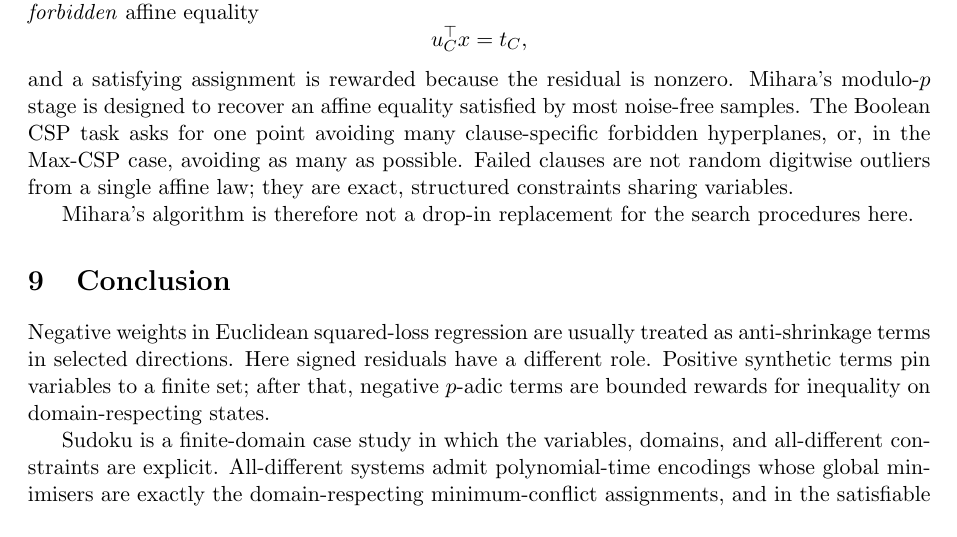
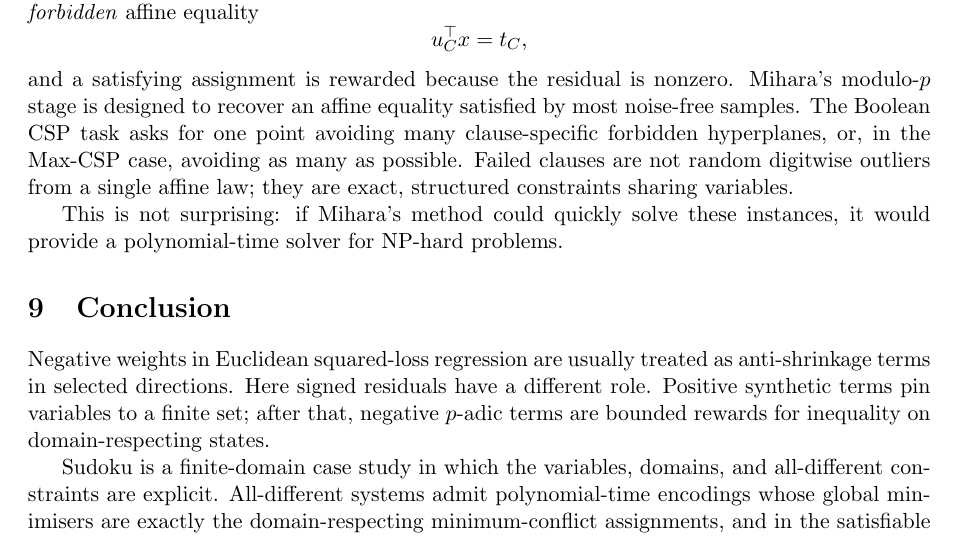
Before and after one commit to solresol/sudoku-padic-regression, a LaTeX paper (paper/sudoku_padic_regression.tex): part of page 17 of 25, cut so that both start at the same text. Compiled offline with pdfLaTeX.

Commit message:
Explain why Mihara is not a fast replacement

```diff
--- a/paper/sudoku_padic_regression.tex
+++ b/paper/sudoku_padic_regression.tex
@@ -832,7 +832,7 @@ u_C^\top x=t_C,
 \]
 and a satisfying assignment is rewarded because the residual is nonzero. Mihara's modulo-\(p\) stage is designed to recover an affine equality satisfied by most noise-free samples. The Boolean CSP task asks for one point avoiding many clause-specific forbidden hyperplanes, or, in the Max-CSP case, avoiding as many as possible. Failed clauses are not random digitwise outliers from a single affine law; they are exact, structured constraints sharing variables.
 
-Mihara's algorithm is therefore not a drop-in replacement for the search procedures here.
+This is not surprising: if Mihara's method could quickly solve these instances, it would provide a polynomial-time solver for NP-hard problems.
 
 
 \section{Conclusion}
```
